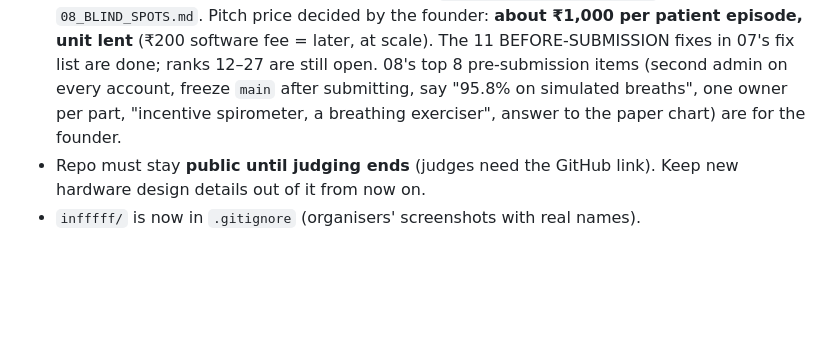
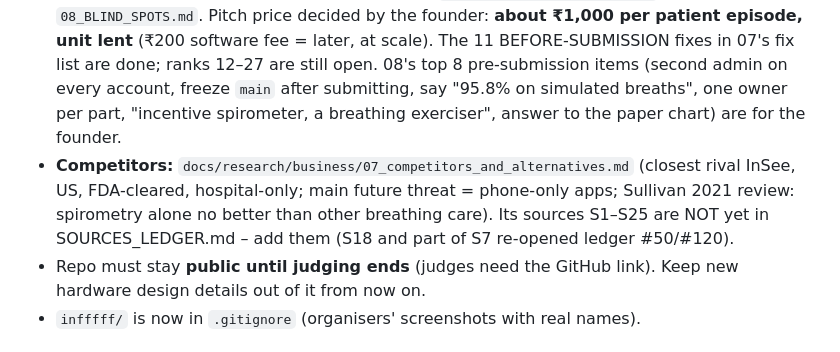
Before and after one commit to sharonshajuaugustine/SpiroBuddy, a Markdown page: docs/HANDOFF.md, the part around the change. Drawn GitHub-style; blank space fills up the shorter version.

Commit message:
Competitors and alternatives: smart spirometers worldwide, phone-only apps, Indian players, evidence check, judge answer
Co-Authored-By: Claude Opus 5.5 <noreply@anthropic.com>

```diff
--- a/docs/HANDOFF.md
+++ b/docs/HANDOFF.md
@@ -8,6 +8,7 @@
 - **03_COSTS_AND_BUDGET.md done** (redone after the first agent died). Headlines: bench test ₹8,000–13,000; 30-patient 3-month pilot ≈ ₹2.1–12.4 lakh (middle ≈ ₹5.5 lakh); first sale another ₹4–20 lakh; unit ≈ ₹2,500 before GST; "device + software for ₹200" fails except as a software fee on hospital-owned units at scale. About half the figures are estimates pending quotes (list in the file).
 - Key hardware change: a pilot unit costs about ₹2,300–2,500, not ₹1,000–1,700 (that figure only fits the cable prototype). Pricing sums made earlier on 10 Oct must be redone in 03.
 - **Cross-check + blind spots (10 Oct, night):** `docs/plan/07_CROSS_CHECK.md` and `08_BLIND_SPOTS.md`. Pitch price decided by the founder: **about ₹1,000 per patient episode, unit lent** (₹200 software fee = later, at scale). The 11 BEFORE-SUBMISSION fixes in 07's fix list are done; ranks 12–27 are still open. 08's top 8 pre-submission items (second admin on every account, freeze `main` after submitting, say "95.8% on simulated breaths", one owner per part, "incentive spirometer, a breathing exerciser", answer to the paper chart) are for the founder.
+- **Competitors:** `docs/research/business/07_competitors_and_alternatives.md` (closest rival InSee, US, FDA-cleared, hospital-only; main future threat = phone-only apps; Sullivan 2021 review: spirometry alone no better than other breathing care). Its sources S1–S25 are NOT yet in SOURCES_LEDGER.md – add them (S18 and part of S7 re-opened ledger #50/#120).
 - Repo must stay **public until judging ends** (judges need the GitHub link). Keep new hardware design details out of it from now on.
 - `infffff/` is now in `.gitignore` (organisers' screenshots with real names).
 
```
Also changed, not shown: 1 other file.
